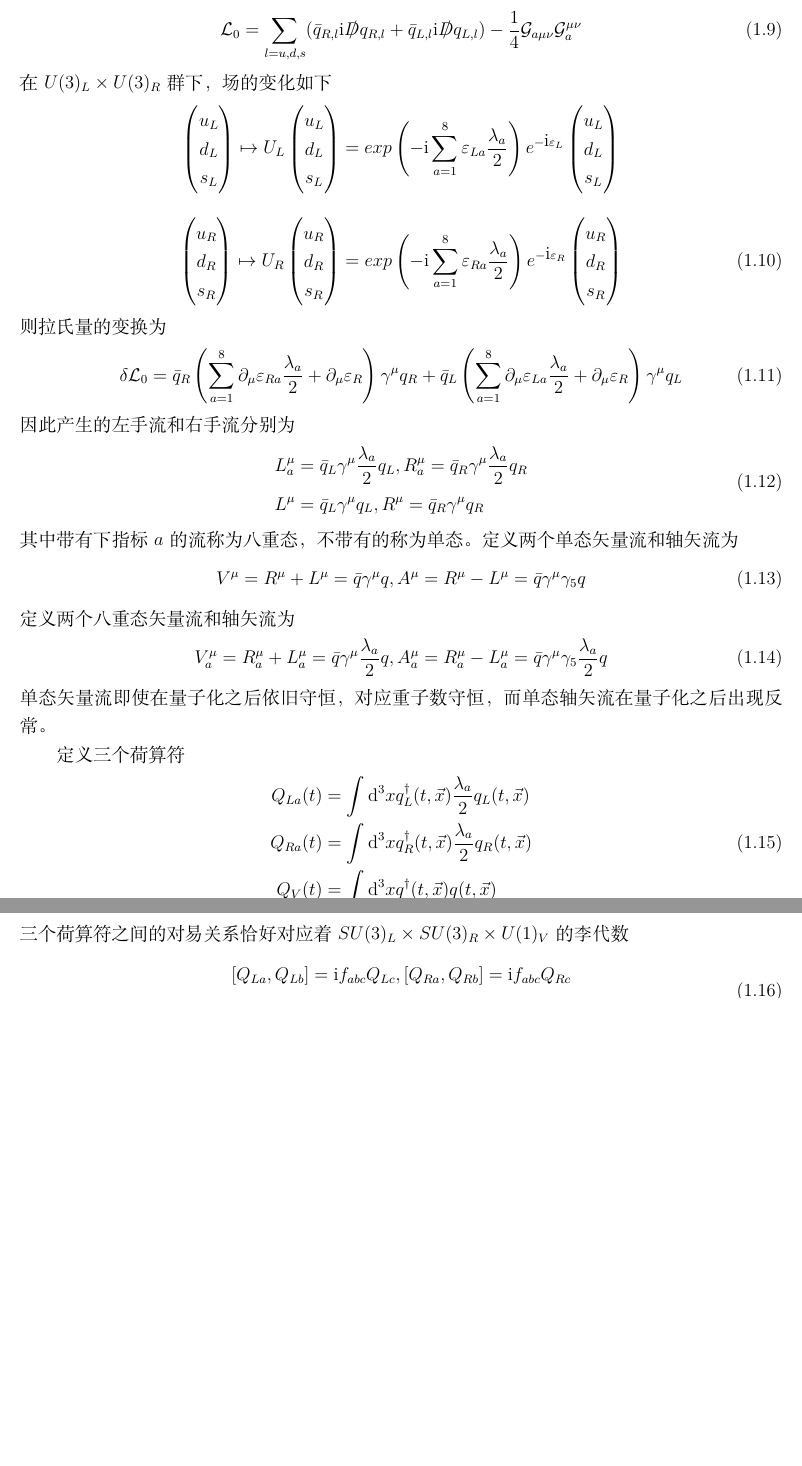
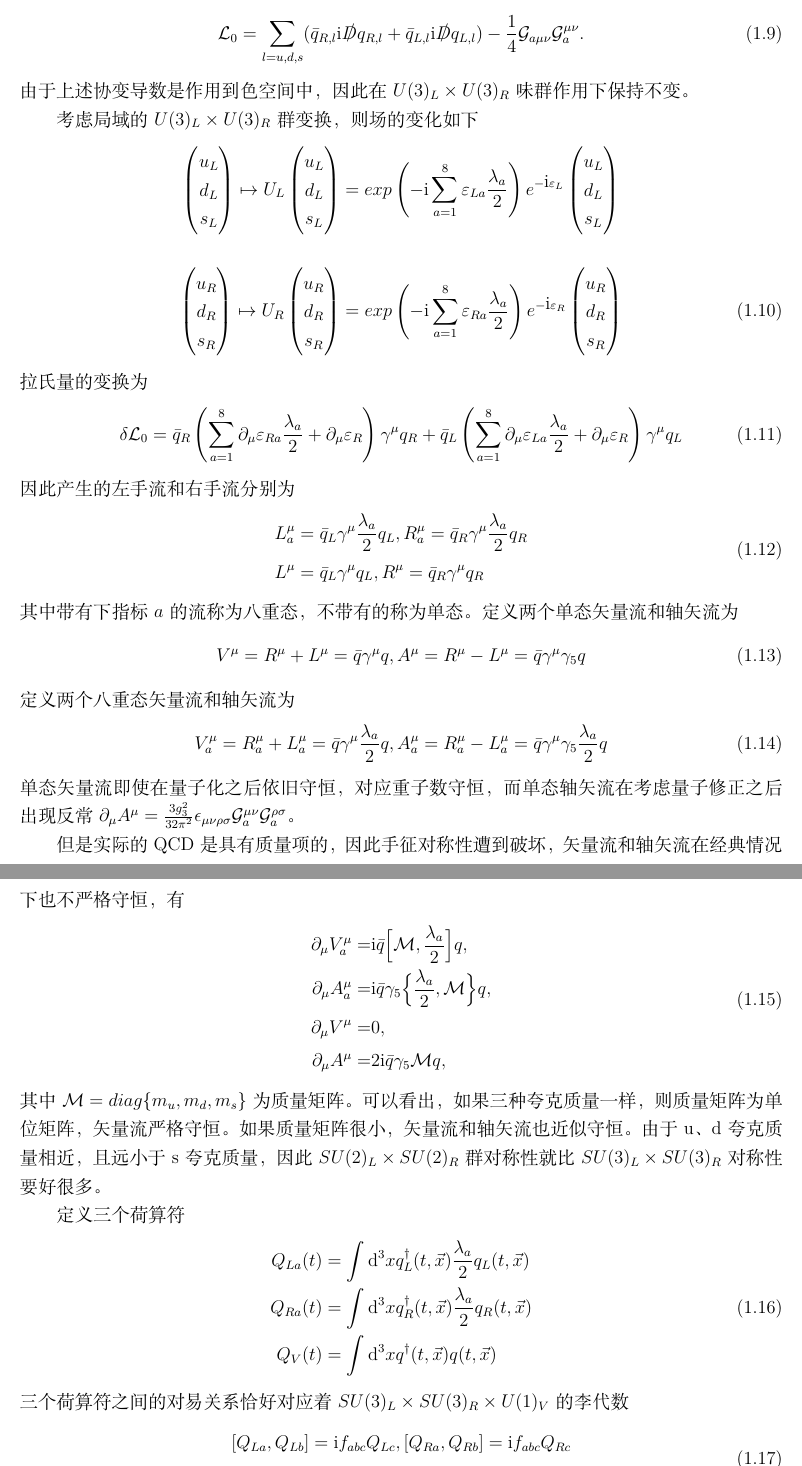
Before and after one commit to XuWang64/ChPT_memo, a LaTeX document (ChPT.tex): two parts of pages 3 and 4 of 6 before the commit and two parts of pages 3 and 4 of 7 after it, joined at a grey line, cut so that both start at the same text, the shorter picture padded with empty space. Compiled offline with XeLaTeX.

Commit message:
添加了流代数流代数

```diff
--- a/ChPT.tex
+++ b/ChPT.tex
@@ -273,9 +273,11 @@
    在正式考虑手征拉氏量的写法之前，我们首先讨论与手征相关的流代数。
 在手征极限下，拉氏量可以写为
 \begin{align}\label{L_QCD}
-   \mL_{0} = \sum_{l=u,d,s} (\bar{q}_{R,l} \mbox{i}\slashed{D} q_{R,l} + \bar{q}_{L,l} \mbox{i}\slashed{D} q_{L,l}) -\frac{1}{4}\mathcal{G}_{a\mu\nu}\mathcal{G}_a^{\mu\nu}
+   \mL_{0} = \sum_{l=u,d,s} (\bar{q}_{R,l} \mbox{i}\slashed{D} q_{R,l} + \bar{q}_{L,l} \mbox{i}\slashed{D} q_{L,l}) -\frac{1}{4}\mathcal{G}_{a\mu\nu}\mathcal{G}_a^{\mu\nu}.
 \end{align}
-在$U(3)_L \times U(3)_R$群下，场的变化如下
+由于上述协变导数是作用到色空间中，因此在$U(3)_L \times U(3)_R$味群作用下保持不变。
+
+考虑局域的$U(3)_L \times U(3)_R$群变换，则场的变化如下
 \begin{align*}
    \begin{pmatrix}
       u_L\\
@@ -341,7 +343,19 @@
    V_a^{\mu} = R_a^{\mu} + L_a^{\mu} = \bar{q}\gamma^{\mu}\frac{\lambda_a}{2} q,
    A_a^{\mu} = R_a^{\mu} - L_a^{\mu} = \bar{q}\gamma^{\mu}\gamma_5 \frac{\lambda_a}{2} q
 \end{align}
-单态矢量流即使在量子化之后依旧守恒，对应重子数守恒，而单态轴矢流在量子化之后出现反常。
+单态矢量流即使在量子化之后依旧守恒，对应重子数守恒，而单态轴矢流在考虑量子修正之后出现反常$\partial_{\mu}A^{\mu}=\frac{3g_3^2}{32\pi^2}\epsilon_{\mu\nu\rho\sigma}\mathcal{G}_a^{\mu\nu}\mathcal{G}_a^{\rho\sigma}$。
+
+但是实际的QCD是具有质量项的，因此手征对称性遭到破坏，矢量流和轴矢流在经典情况下也不严格守恒，有
+\begin{align}
+   \begin{aligned}
+   \partial_{\mu} V^{\mu}_a = &\mbox{i}\bar{q}\Big[\mathcal{M},\frac{\lambda_a}{2}\Big]q,\\
+   \partial_{\mu} A^{\mu}_a = &\mbox{i}\bar{q}\gamma_5\Big\{\frac{\lambda_a}{2},\mathcal{M}\Big\}q,\\
+   \partial_{\mu}V^{\mu}=& 0,\\
+   \partial_{\mu}A^{\mu}=&2\mbox{i}\bar{q}\gamma_5\mathcal{M}q,
+   \end{aligned}
+\end{align}
+其中$\mathcal{M}=diag\{m_u,m_d,m_s\}$为质量矩阵。可以看出，如果三种夸克质量一样，则质量矩阵为单位矩阵，矢量流严格守恒。如果质量矩阵很小，矢量流和轴矢流也近似守恒。由于u、d夸克质量相近，且远小于s夸克质量，因此$SU(2)_L\times SU(2)_R$群对称性就比$SU(3)_L\times SU(3)_R$对称性要好很多。
+
 
 定义三个荷算符
 \begin{align}
```
Also changed, not shown: ChPT.bib (+12 -0 lines), ChPT.bbl, ChPT.pdf, ChPT.tex (8 more changed lines), 5 other files.
